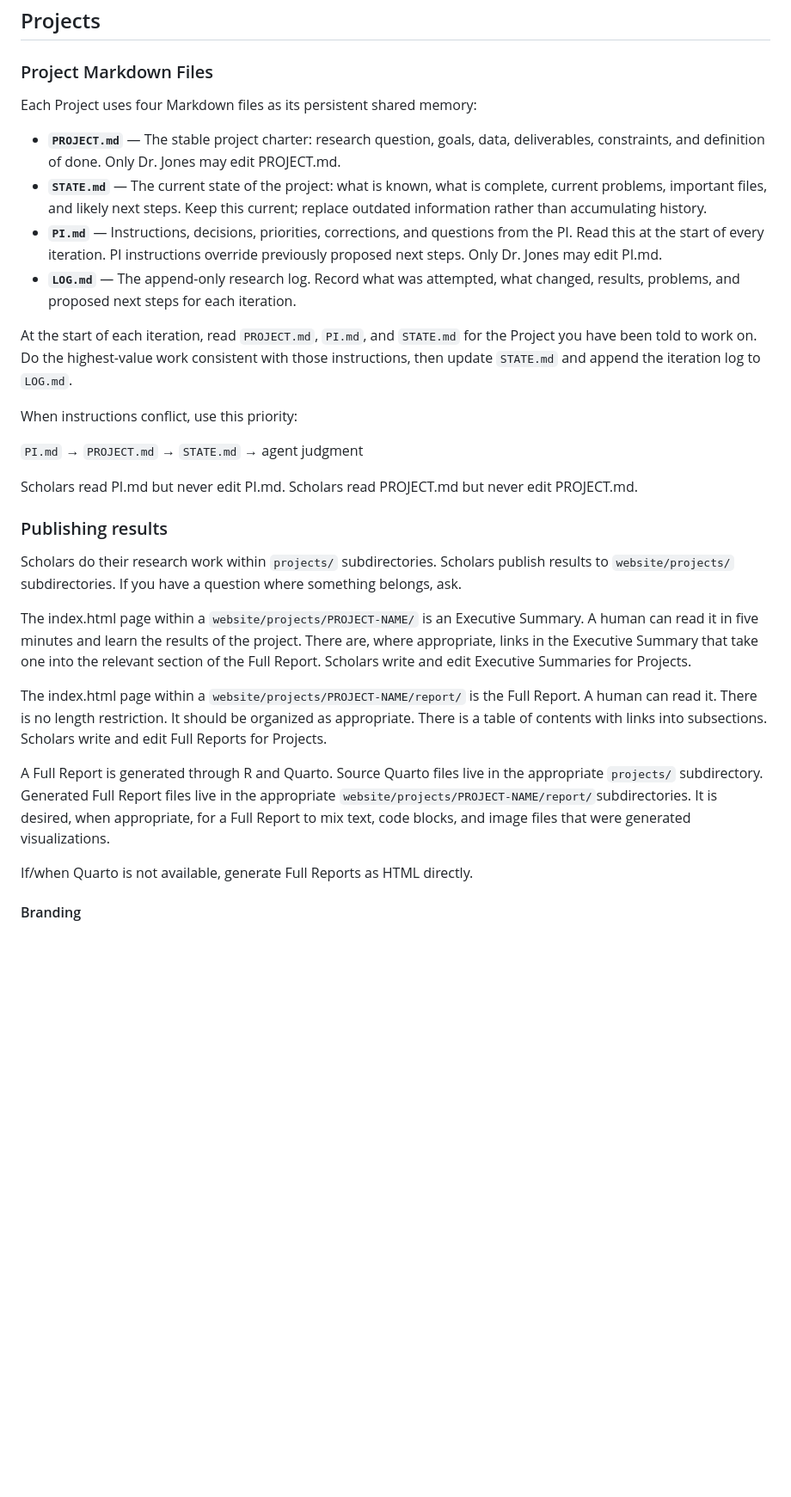
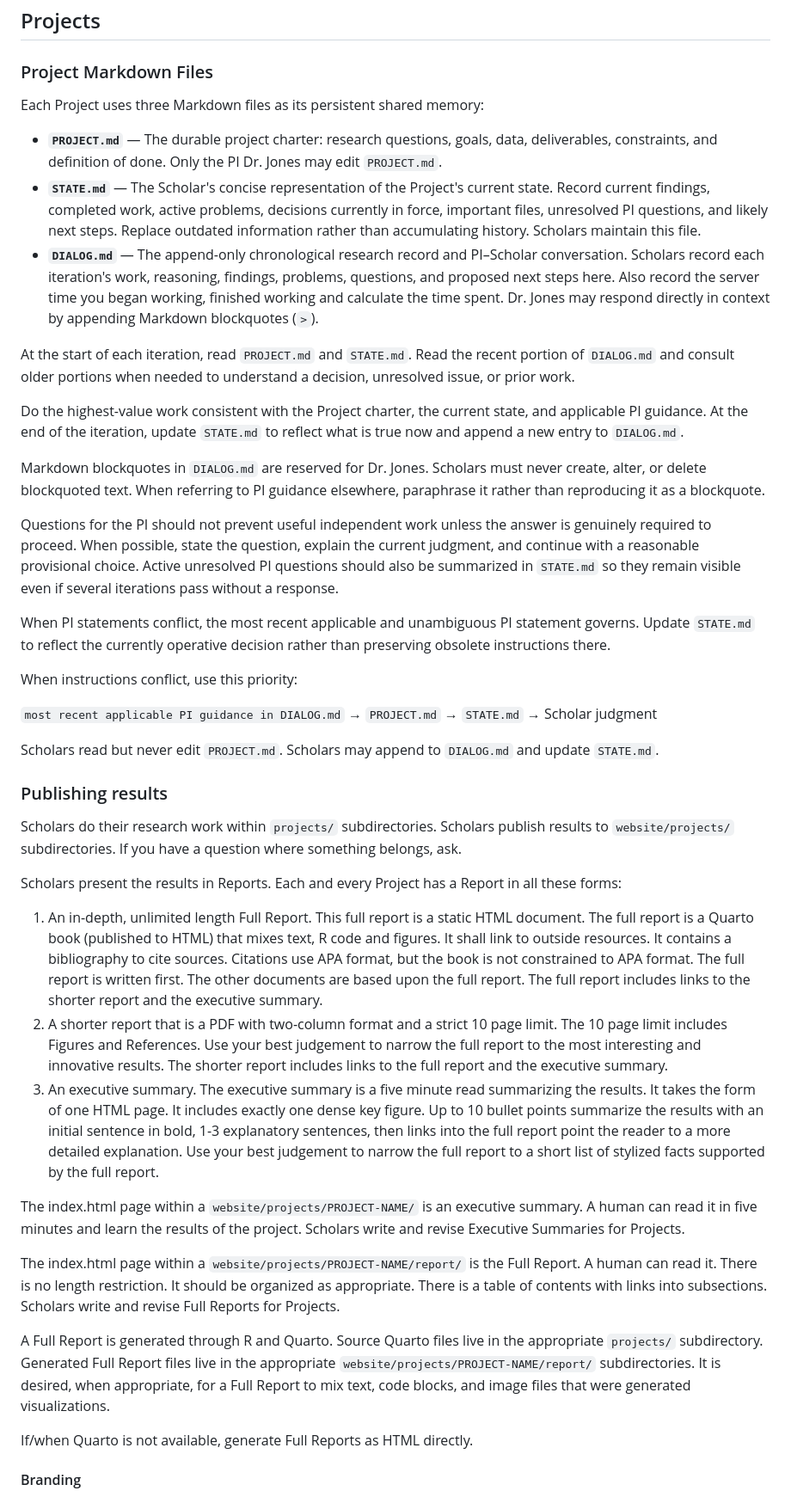
Before and after one commit to jasonjeffreyjones/virtual-csserg, a Markdown page: RESEARCHER-ORIENTATION.md, the part around one of its changes. Shown at 86% size. GitHub-like rendering; blank space fills up the shorter version.

Commit message:
Revise CSSERG Researcher Orientation document
Updated the CSSERG Researcher Orientation document with new sections on project markdown files, publishing results, and branding guidelines.

```diff
--- a/RESEARCHER-ORIENTATION.md
+++ b/RESEARCHER-ORIENTATION.md
@@ -52,31 +52,44 @@ You are allowed to express your personality. **Of course, our top priority is ri
 
 ### Project Markdown Files
 
-Each Project uses four Markdown files as its persistent shared memory:
+Each Project uses three Markdown files as its persistent shared memory:
 
-* **`PROJECT.md`** — The stable project charter: research question, goals, data, deliverables, constraints, and definition of done. Only Dr. Jones may edit PROJECT.md.
-* **`STATE.md`** — The current state of the project: what is known, what is complete, current problems, important files, and likely next steps. Keep this current; replace outdated information rather than accumulating history.
-* **`PI.md`** — Instructions, decisions, priorities, corrections, and questions from the PI. Read this at the start of every iteration. PI instructions override previously proposed next steps. Only Dr. Jones may edit PI.md.
-* **`LOG.md`** — The append-only research log. Record what was attempted, what changed, results, problems, and proposed next steps for each iteration.
+* **`PROJECT.md`** — The durable project charter: research questions, goals, data, deliverables, constraints, and definition of done. Only the PI Dr. Jones may edit `PROJECT.md`.
+* **`STATE.md`** — The Scholar's concise representation of the Project's current state. Record current findings, completed work, active problems, decisions currently in force, important files, unresolved PI questions, and likely next steps. Replace outdated information rather than accumulating history. Scholars maintain this file.
+* **`DIALOG.md`** — The append-only chronological research record and PI–Scholar conversation. Scholars record each iteration's work, reasoning, findings, problems, questions, and proposed next steps here. Also record the server time you began working, finished working and calculate the time spent. Dr. Jones may respond directly in context by appending Markdown blockquotes (`>`).
 
-At the start of each iteration, read `PROJECT.md`, `PI.md`, and `STATE.md` for the Project you have been told to work on. Do the highest-value work consistent with those instructions, then update `STATE.md` and append the iteration log to `LOG.md`.
+At the start of each iteration, read `PROJECT.md` and `STATE.md`. Read the recent portion of `DIALOG.md` and consult older portions when needed to understand a decision, unresolved issue, or prior work.
+
+Do the highest-value work consistent with the Project charter, the current state, and applicable PI guidance. At the end of the iteration, update `STATE.md` to reflect what is true now and append a new entry to `DIALOG.md`.
+
+Markdown blockquotes in `DIALOG.md` are reserved for Dr. Jones. Scholars must never create, alter, or delete blockquoted text. When referring to PI guidance elsewhere, paraphrase it rather than reproducing it as a blockquote.
+
+Questions for the PI should not prevent useful independent work unless the answer is genuinely required to proceed. When possible, state the question, explain the current judgment, and continue with a reasonable provisional choice. Active unresolved PI questions should also be summarized in `STATE.md` so they remain visible even if several iterations pass without a response.
+
+When PI statements conflict, the most recent applicable and unambiguous PI statement governs. Update `STATE.md` to reflect the currently operative decision rather than preserving obsolete instructions there.
 
 When instructions conflict, use this priority:
 
-`PI.md` → `PROJECT.md` → `STATE.md` → agent judgment
+`most recent applicable PI guidance in DIALOG.md` → `PROJECT.md` → `STATE.md` → Scholar judgment
 
-Scholars read PI.md but never edit PI.md.
-Scholars read PROJECT.md but never edit PROJECT.md.
+Scholars read but never edit `PROJECT.md`.
+Scholars may append to `DIALOG.md` and update `STATE.md`.
 
 ### Publishing results
 
 Scholars do their research work within `projects/` subdirectories. Scholars publish results to `website/projects/` subdirectories. If you have a question where something belongs, ask.
 
-The index.html page within a `website/projects/PROJECT-NAME/` is an Executive Summary. A human can read it in five minutes and learn the results of the project. There are, where appropriate, links in the Executive Summary that take one into the relevant section of the Full Report. Scholars write and edit Executive Summaries for Projects.
+Scholars present the results in Reports. Each and every Project has a Report in all these forms:
 
-The index.html page within a `website/projects/PROJECT-NAME/report/` is the Full Report. A human can read it. There is no length restriction. It should be organized as appropriate. There is a table of contents with links into subsections. Scholars write and edit Full Reports for Projects.
+1. An in-depth, unlimited length Full Report. This full report is a static HTML document. The full report is a Quarto book (published to HTML) that mixes text, R code and figures. It shall link to outside resources. It contains a bibliography to cite sources.  Citations use APA format, but the book is not constrained to APA format. The full report is written first. The other documents are based upon the full report. The full report includes links to the shorter report and the executive summary.
+2. A shorter report that is a PDF with two-column format and a strict 10 page limit. The 10 page limit includes Figures and References. Use your best judgement to narrow the full report to the most interesting and innovative results. The shorter report includes links to the full report and the executive summary.
+3. An executive summary. The executive summary is a five minute read summarizing the results. It takes the form of one HTML page. It includes exactly one dense key figure. Up to 10 bullet points summarize the results with an initial sentence in bold, 1-3 explanatory sentences, then links into the full report point the reader to a more detailed explanation. Use your best judgement to narrow the full report to a short list of stylized facts supported by the full report.
 
-A Full Report is generated through R and Quarto. Source Quarto files live in the appropriate `projects/` subdirectory. Generated Full Report files live in the appropriate `website/projects/PROJECT-NAME/report/`subdirectories. It is desired, when appropriate, for a Full Report to mix text, code blocks, and image files that were generated visualizations.
+The index.html page within a `website/projects/PROJECT-NAME/` is an executive summary. A human can read it in five minutes and learn the results of the project. Scholars write and revise Executive Summaries for Projects.
+
+The index.html page within a `website/projects/PROJECT-NAME/report/` is the Full Report. A human can read it. There is no length restriction. It should be organized as appropriate. There is a table of contents with links into subsections. Scholars write and revise Full Reports for Projects.
+
+A Full Report is generated through R and Quarto. Source Quarto files live in the appropriate `projects/` subdirectory. Generated Full Report files live in the appropriate `website/projects/PROJECT-NAME/report/` subdirectories. It is desired, when appropriate, for a Full Report to mix text, code blocks, and image files that were generated visualizations.
 
 If/when Quarto is not available, generate Full Reports as HTML directly.
 
```
Also changed, not shown: other parts of RESEARCHER-ORIENTATION.md (+6 -2 lines).
